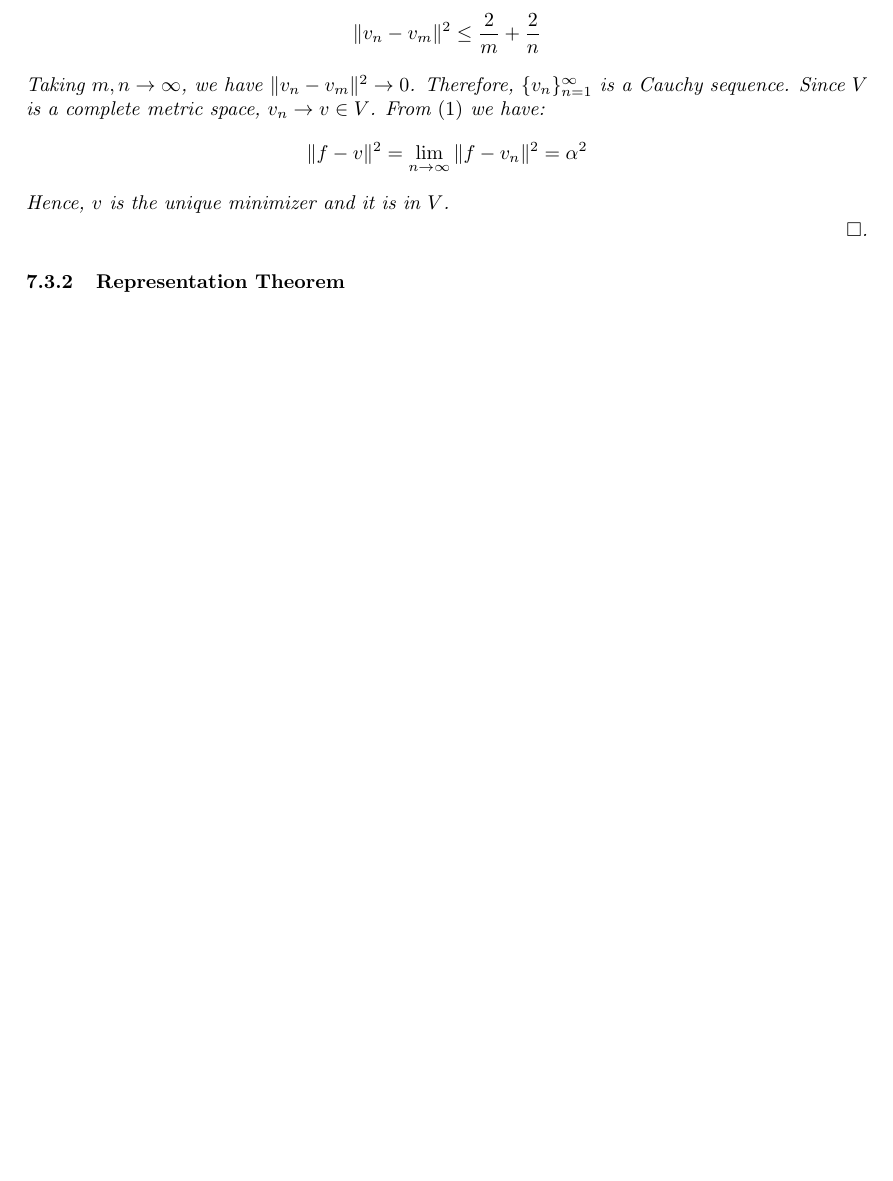
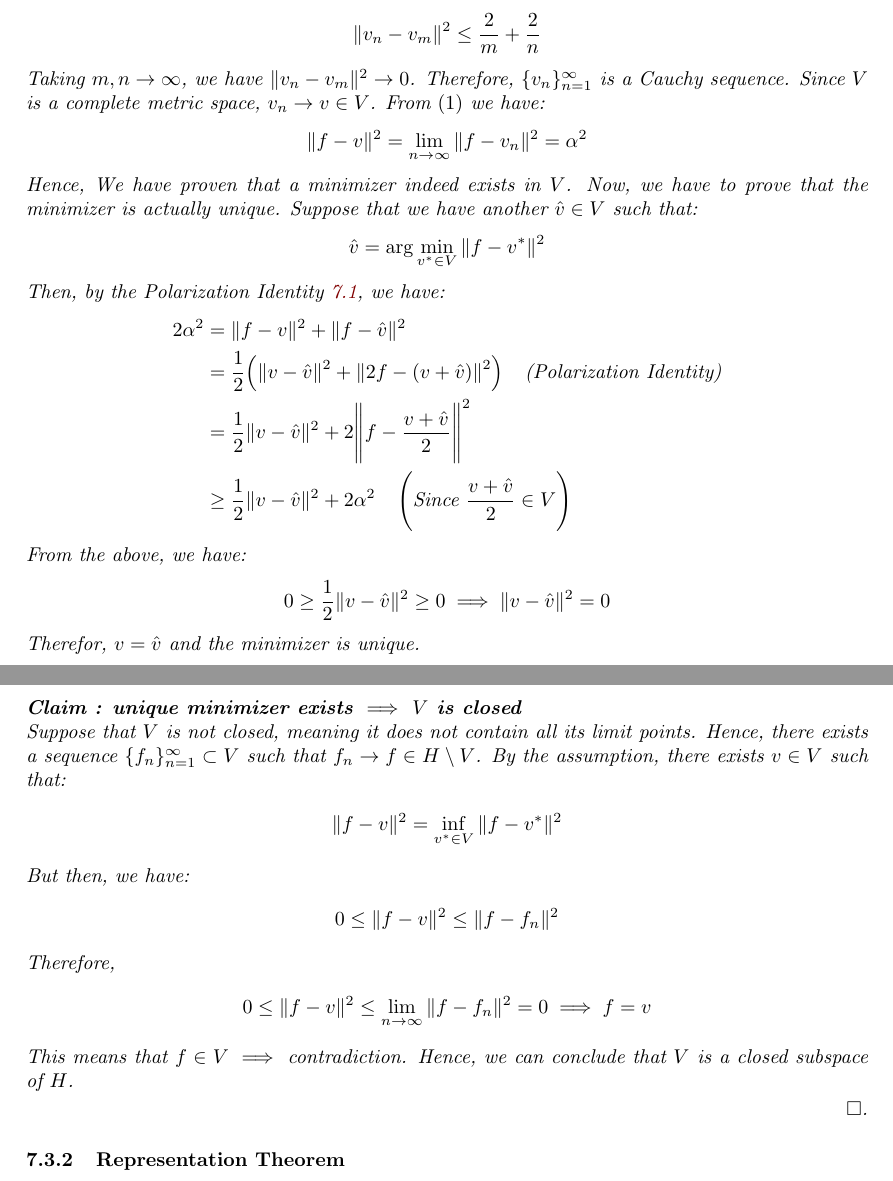
Before and after one commit to hieubkvn123/-NOTES-Statistical-Learning-Theory, a LaTeX paper (main.tex, which reads sections/main/chapters/chap7_kernels.tex): part of page 66 of 86 before the commit and two parts of pages 66 and 67 of 87 after it, the two joined at a grey line, cut so that both start at the same text, the shorter picture padded with empty space. Compiled offline with pdfLaTeX.

Commit message:
Checkpoint

```diff
--- a/sections/main/chapters/chap7_kernels.tex
+++ b/sections/main/chapters/chap7_kernels.tex
@@ -193,7 +193,44 @@ The \textbf{Hilbert Projection Theorem} talks about the condition when any vecto
             \|f - v\|^2 = \lim_{n\to\infty} \|f - v_n\|^2 = \alpha^2
         \end{align*}
 
-        \noindent Hence, $v$ is the unique minimizer and it is in $V$.
+        \noindent Hence, We have proven that a minimizer indeed exists in $V$. Now, we have to prove that the minimizer is actually unique. Suppose that we have another $\hat v \in V$ such that:
+        \begin{align*}
+            \hat v = \arg\min_{v^*\in V} \|f - v^*\|^2
+        \end{align*}
+
+        \noindent Then, by the Polarization Identity \ref{lem:polarization_identity}, we have:
+        \begin{align*}
+            2\alpha^2 &= \|f - v\|^2 + \|f - \hat v\|^2 \\
+                &= \frac{1}{2}\bigRound{\|v - \hat v\|^2 + \| 2f - (v + \hat v) \|^2} \ \ \ \text{(Polarization Identity)} \\
+                &= \frac{1}{2} \|v - \hat v \|^2 + 2\Bigg\| f - \frac{v + \hat v}{2} \Bigg\|^2 \\
+                &\ge \frac{1}{2} \|v - \hat v \|^2 + 2\alpha^2 \ \ \ \Bigg( \text{Since } \frac{v+\hat v}{2} \in V \Bigg)
+        \end{align*}
+
+        \noindent From the above, we have:
+        \begin{align*}
+            0 \ge \frac{1}{2} \|v - \hat v \|^2 \ge 0 \implies \|v - \hat v \|^2 = 0
+        \end{align*}
+
+        \noindent Therefor, $v = \hat v$ and the minimizer is unique.
+    \end{subproof}
+
+    \begin{subproof}{\newline Claim : unique minimizer exists $\implies$ $V$ is closed}
+        Suppose that $V$ is not closed, meaning it does not contain all its limit points. Hence, there exists a sequence $\{f_n\}_{n=1}^\infty \subset V$ such that $f_n \to f \in H \setminus V$. By the assumption, there exists $v\in V$ such that:
+        \begin{align*}
+            \|f - v\|^2 = \inf_{v^*\in V}\|f - v^*\|^2
+        \end{align*}
+
+        \noindent But then, we have:
+        \begin{align*}
+            0 \le \|f - v\|^2 \le \|f - f_n\|^2
+        \end{align*}
+
+        \noindent Therefore,
+        \begin{align*}
+            0 \le \|f - v\|^2 \le \lim_{n\to\infty} \|f - f_n\|^2 = 0 \implies f = v
+        \end{align*}
+
+        \noindent This means that $f \in V \implies$ contradiction. Hence, we can conclude that $V$ is a closed subspace of $H$.
     \end{subproof}
 \end{proof*}
 
```
Also changed, not shown: output/main.pdf, 4 other files.
